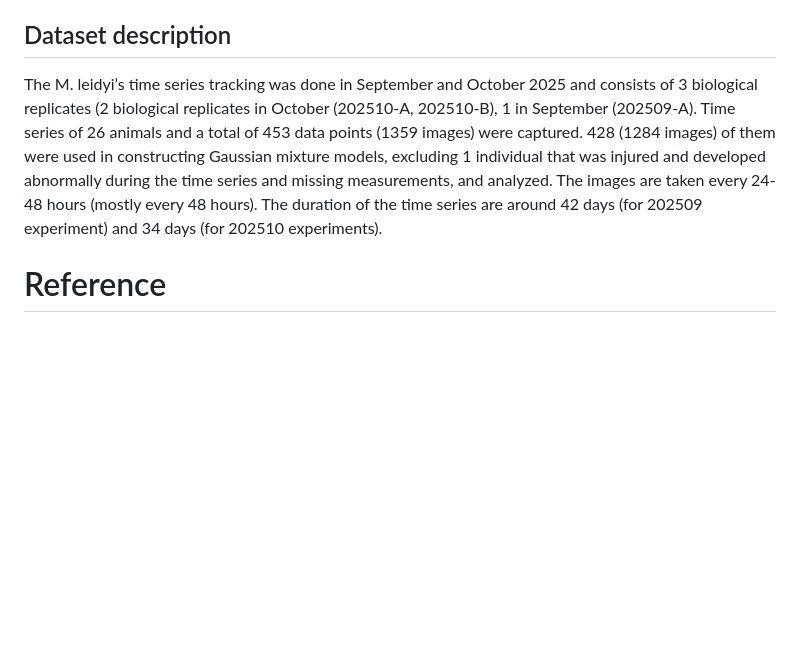
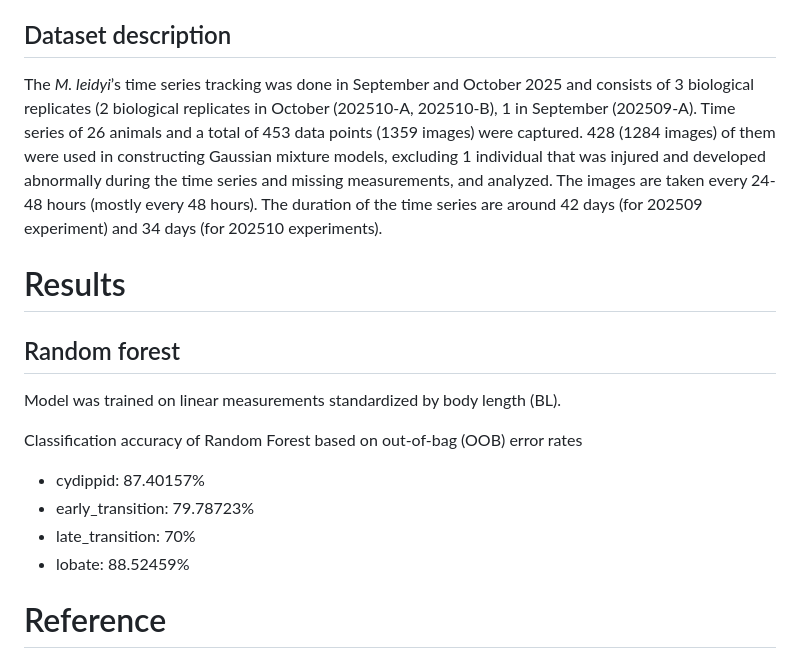
Before and after one commit to yinghW/202603-dev-seq-analysis, a Markdown page: README.md, the part around the change. GitHub-like rendering; blank space fills up the shorter version.

Commit message:
Update README with dataset and results information
Added results section with Random Forest classification accuracy.

```diff
--- a/README.md
+++ b/README.md
@@ -48,7 +48,19 @@ Continuous measurements:
 
 
 ## Dataset description
-The M. leidyi’s time series tracking was done in September and October 2025 and consists of 3 biological replicates (2 biological replicates in October (202510-A, 202510-B), 1 in September (202509-A). Time series of 26 animals and a total of 453 data points (1359 images) were captured. 428 (1284 images) of them were used in constructing Gaussian mixture models, excluding 1 individual that was injured and developed abnormally during the time series and missing measurements, and analyzed. The images are taken every 24-48 hours (mostly every 48 hours). The duration of the time series are around 42 days (for 202509 experiment) and 34 days (for 202510 experiments).
+The *M. leidyi*’s time series tracking was done in September and October 2025 and consists of 3 biological replicates (2 biological replicates in October (202510-A, 202510-B), 1 in September (202509-A). Time series of 26 animals and a total of 453 data points (1359 images) were captured. 428 (1284 images) of them were used in constructing Gaussian mixture models, excluding 1 individual that was injured and developed abnormally during the time series and missing measurements, and analyzed. The images are taken every 24-48 hours (mostly every 48 hours). The duration of the time series are around 42 days (for 202509 experiment) and 34 days (for 202510 experiments).
+
+# Results
+
+## Random forest
+Model was trained on linear measurements standardized by body length (BL).
+
+Classification accuracy of Random Forest based on out-of-bag (OOB) error rates
+
+- cydippid: 87.40157%
+- early_transition: 79.78723%
+- late_transition: 70%
+- lobate: 88.52459%
 
 # Reference
 - Schindelin, J., Arganda-Carreras, I., Frise, E., Kaynig, V., Longair, M., Pietzsch, T., … Cardona, A. (2012). Fiji: an open-source platform for biological-image analysis. Nature Methods, 9(7), 676–682. doi:10.1038/nmeth.2019
```
